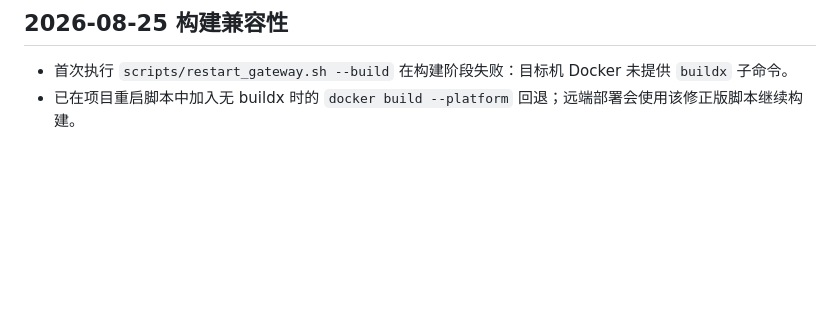
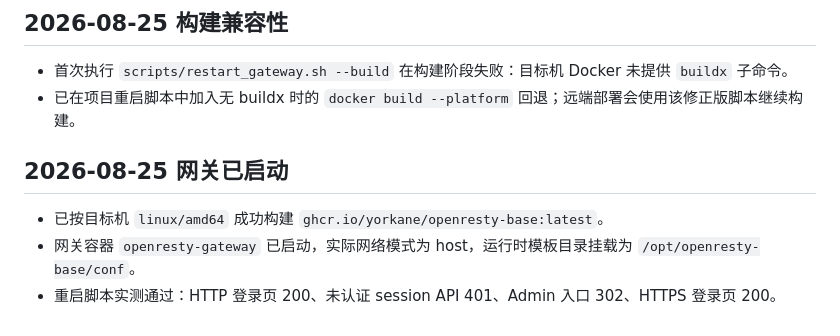
Before and after one commit to yorkane/openresty-base, a Markdown page: box/192.168.1.13.md, the part around the change. Rendered like a GitHub page; blank space fills up the shorter version.

Commit message:
docs: record amd64 gateway deployment

```diff
--- a/box/192.168.1.13.md
+++ b/box/192.168.1.13.md
@@ -44,3 +44,9 @@
 
 - 首次执行 `scripts/restart_gateway.sh --build` 在构建阶段失败：目标机 Docker 未提供 `buildx` 子命令。
 - 已在项目重启脚本中加入无 buildx 时的 `docker build --platform` 回退；远端部署会使用该修正版脚本继续构建。
+
+## 2026-08-25 网关已启动
+
+- 已按目标机 `linux/amd64` 成功构建 `ghcr.io/yorkane/openresty-base:latest`。
+- 网关容器 `openresty-gateway` 已启动，实际网络模式为 host，运行时模板目录挂载为 `/opt/openresty-base/conf`。
+- 重启脚本实测通过：HTTP 登录页 200、未认证 session API 401、Admin 入口 302、HTTPS 登录页 200。
```
